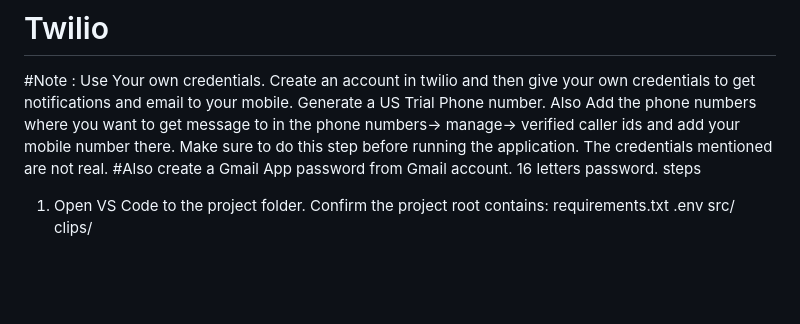
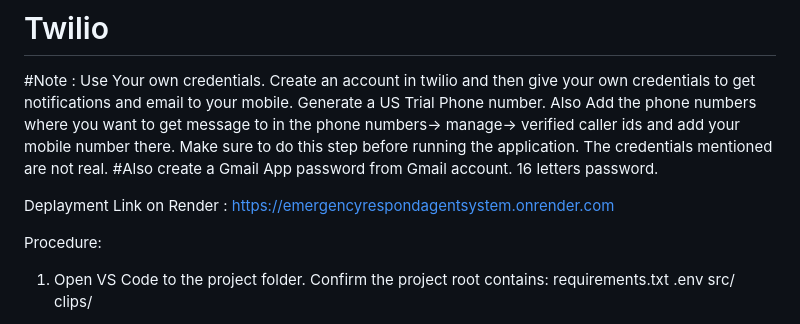
Before and after one commit to 221FA04356/EmergencyRespondAgentSystem, a Markdown page: README.md, the part around the change. GitHub-like rendering; blank space fills up the shorter version.

```diff
--- a/README.md
+++ b/README.md
@@ -20,7 +20,10 @@ If on Windows and pip fails building a package, install the Build Tools for Visu
 #Note : Use Your own credentials. Create an account in twilio and then give your own credentials to get notifications and email to your mobile. Generate a US Trial Phone number. Also Add the phone numbers where you want to get message to in the phone numbers-> manage-> verified caller ids and add your mobile number there.
 Make sure to do this step before running the application. The credentials mentioned are not real.
 #Also create a Gmail App password from Gmail account. 16 letters password.
-steps
+
+Deplayment Link on Render : https://emergencyrespondagentsystem.onrender.com
+
+ Procedure:
 
 1) Open VS Code to the project folder. Confirm the project root contains:
 requirements.txt
```
